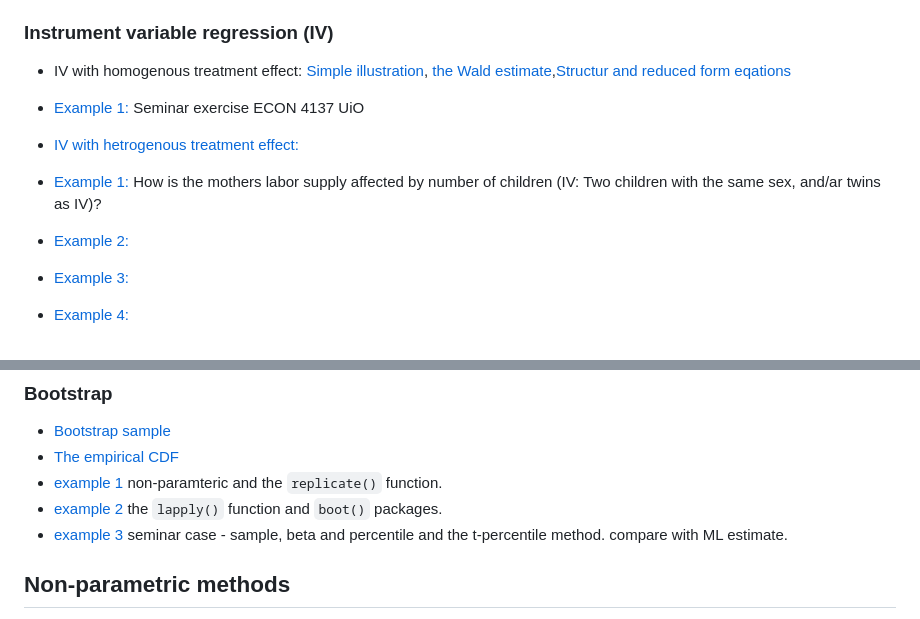
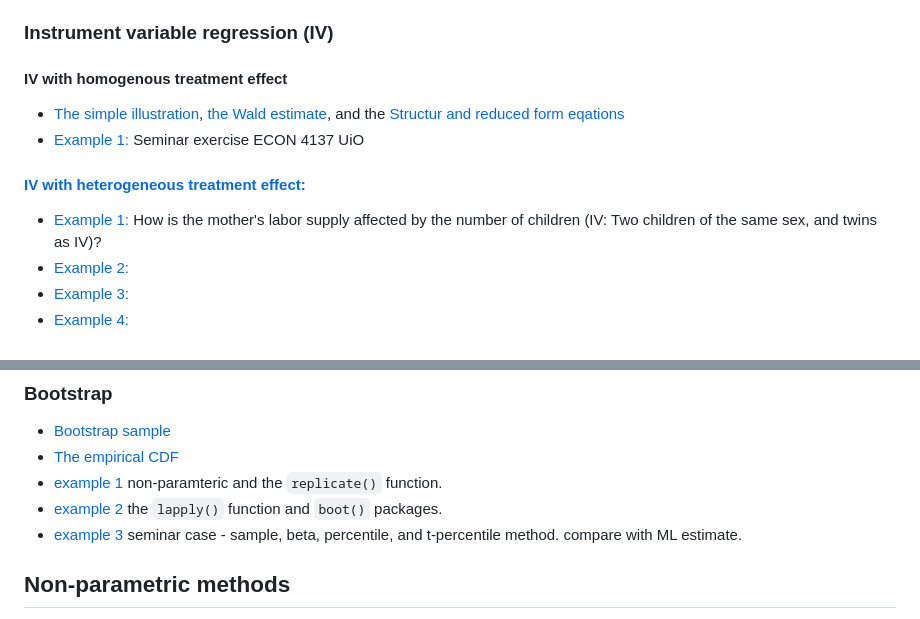
Before and after one commit to eal024/Econometrics, a Markdown page: README.md, 2 parts joined by grey strips. Drawn GitHub-style.

```diff
--- a/README.md
+++ b/README.md
@@ -14,11 +14,12 @@ Collection of scrips of econometrical topics and examples
 - [Weighted least seqare](https://github.com/eal024/Econometrics/blob/master/OLS/wls.R)
 
 ### Instrument variable regression (IV)
-- IV with homogenous treatment effect: [Simple illustration](), [the Wald estimate](),[Structur and reduced form eqations]()
+#### IV with homogenous treatment effect
+- [The simple illustration](), [the Wald estimate](), and the [Structur and reduced form eqations]()
 - [Example 1:]() Seminar exercise ECON 4137 UiO
 
-- [IV with hetrogenous treatment effect:]()
-- [Example 1:]() How is the mothers labor supply affected by number of children (IV: Two children with the same sex, and/ar twins as IV)?
+#### [IV with heterogeneous treatment effect:]()
+- [Example 1:]() How is the mother's labor supply affected by the number of children (IV: Two children of the same sex, and twins as IV)?
 - [Example 2:]()
 - [Example 3:]()
 - [Example 4:]()
@@ -34,7 +35,7 @@ Collection of scrips of econometrical topics and examples
 - [The empirical CDF]()
 - [example 1](https://github.com/eal024/Econometrics/blob/master/bootstrap_example1.R) non-paramteric and the `replicate()` function.
 - [example 2]() the `lapply()` function and `boot()` packages.
-- [example 3]() seminar case - sample, beta and percentile and the t-percentile method. compare with ML estimate.
+- [example 3]() seminar case - sample, beta, percentile, and t-percentile method. compare with ML estimate.
 
 ## Non-parametric methods
 - [Manually calculated](https://github.com/eal024/Econometrics/blob/master/Nonparametric/histogram_density_manually_calculation.xlsx) Histogram and Nonparametric regression calculated in Excel.
```
